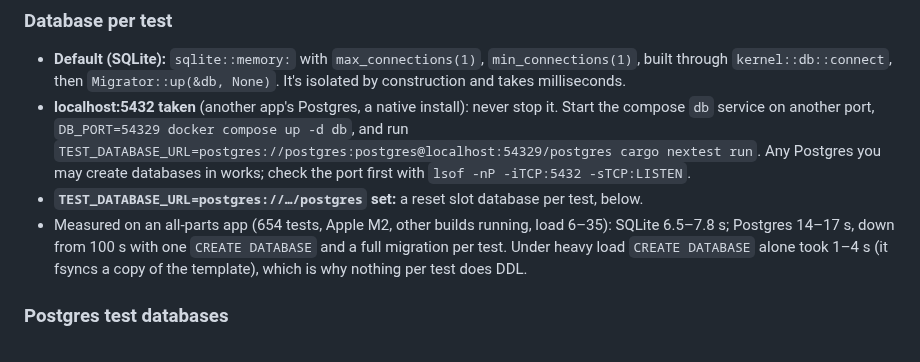
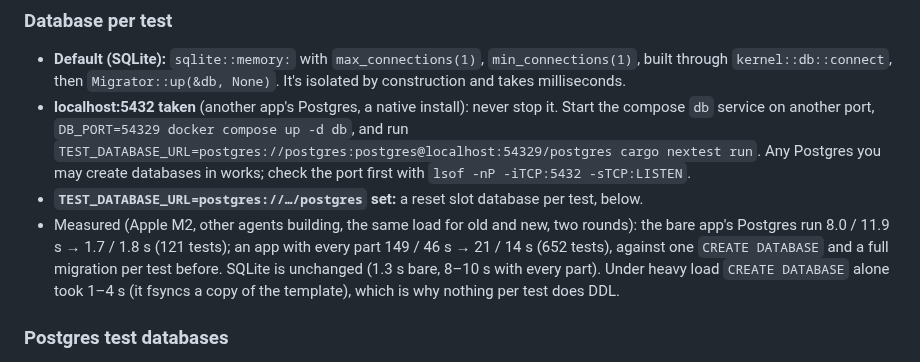
Before and after one commit to Rust-Off-Rails/rustoffrails, a Markdown page: guides/testing.md, the part around the change. GitHub-like rendering.

Commit message:
docs: measured verify and Postgres numbers

```diff
--- a/guides/testing.md
+++ b/guides/testing.md
@@ -114,7 +114,7 @@ impl TestResponse {
 - **Default (SQLite):** `sqlite::memory:` with `max_connections(1)`, `min_connections(1)`, built through `kernel::db::connect`, then `Migrator::up(&db, None)`. It's isolated by construction and takes milliseconds.
 - **localhost:5432 taken** (another app's Postgres, a native install): never stop it. Start the compose `db` service on another port, `DB_PORT=54329 docker compose up -d db`, and run `TEST_DATABASE_URL=postgres://postgres:postgres@localhost:54329/postgres cargo nextest run`. Any Postgres you may create databases in works; check the port first with `lsof -nP -iTCP:5432 -sTCP:LISTEN`.
 - **`TEST_DATABASE_URL=postgres://…/postgres` set:** a reset slot database per test, below.
-- Measured on an all-parts app (654 tests, Apple M2, other builds running, load 6–35): SQLite 6.5–7.8 s; Postgres 14–17 s, down from 100 s with one `CREATE DATABASE` and a full migration per test. Under heavy load `CREATE DATABASE` alone took 1–4 s (it fsyncs a copy of the template), which is why nothing per test does DDL.
+- Measured (Apple M2, other agents building, the same load for old and new, two rounds): the bare app's Postgres run 8.0 / 11.9 s → 1.7 / 1.8 s (121 tests); an app with every part 149 / 46 s → 21 / 14 s (652 tests), against one `CREATE DATABASE` and a full migration per test before. SQLite is unchanged (1.3 s bare, 8–10 s with every part). Under heavy load `CREATE DATABASE` alone took 1–4 s (it fsyncs a copy of the template), which is why nothing per test does DDL.
 
 ### Postgres test databases
 
```
Also changed, not shown: workflow.md (+1 -1 lines).
